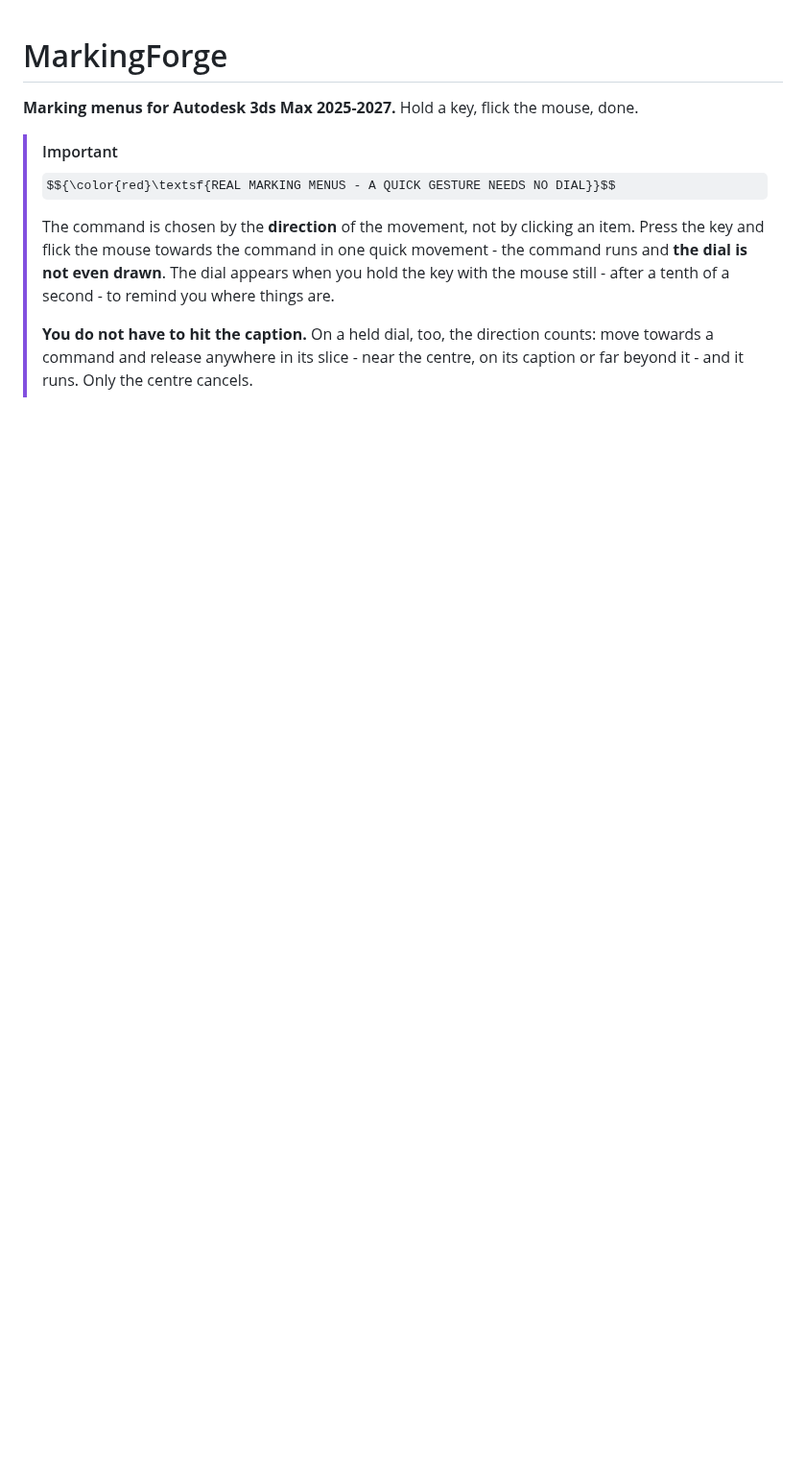
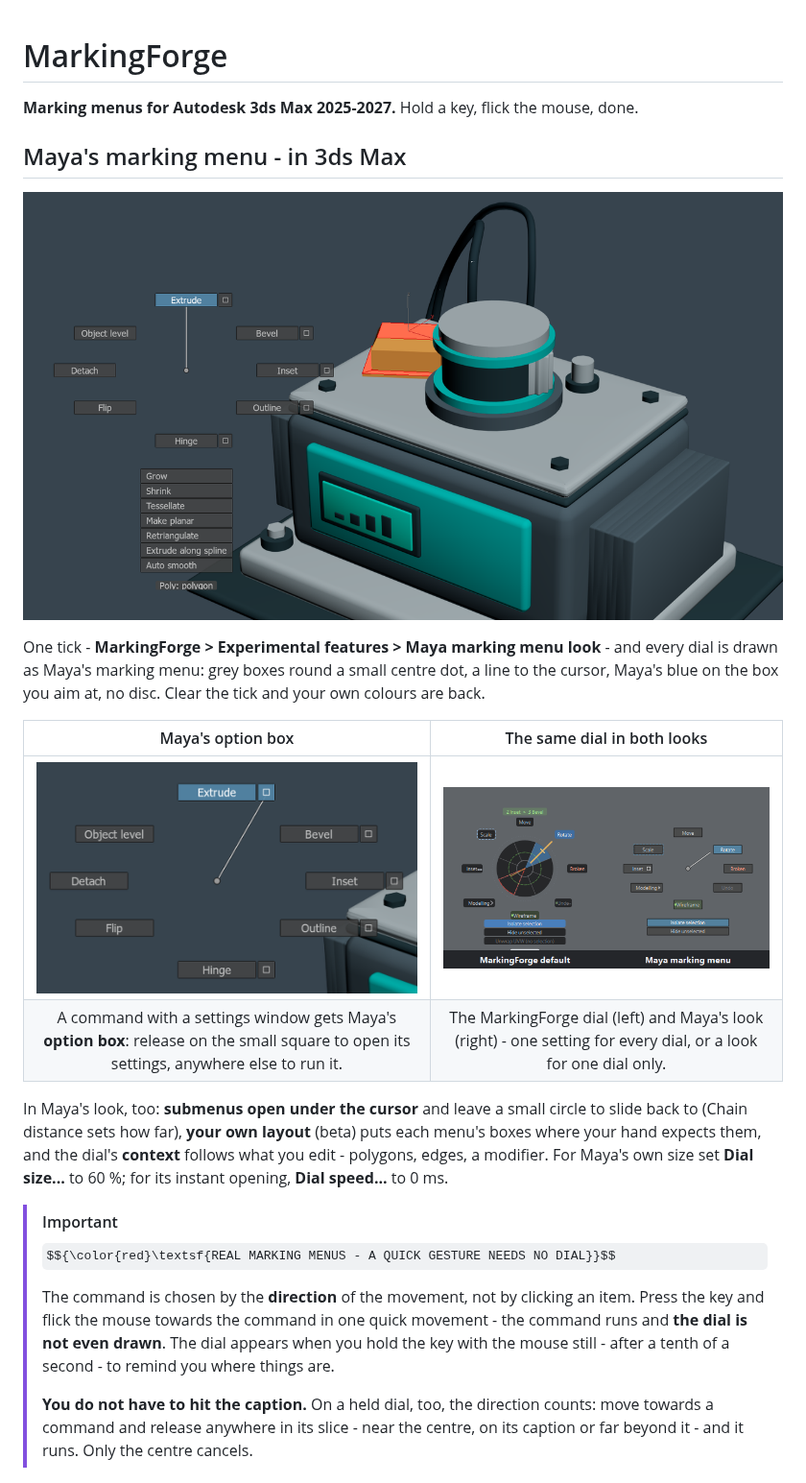
Before and after one commit to Forge-Plugins/MarkingForge, a Markdown page: README.md, the part around the change. Shown at 96% size. GitHub-like rendering; pictures changed too: images/maya_marking_menu.png (added), images/maya_option_box.png (added), images/maya_two_looks.png (added); some formulas as TeX source; blank space fills up the shorter version.

Commit message:
README: Maya's marking menu look first - screenshots of the dial, the option box and both looks

```diff
--- a/README.md
+++ b/README.md
@@ -1,6 +1,24 @@
 # MarkingForge
 
 **Marking menus for Autodesk 3ds Max 2025-2027.** Hold a key, flick the mouse, done.
+
+## Maya's marking menu - in 3ds Max
+
+![Maya's look in 3ds Max: the Modelling dial at polygon level, Extrude aimed](images/maya_marking_menu.png)
+
+One tick - **MarkingForge > Experimental features > Maya marking menu look** - and every dial is
+drawn as Maya's marking menu: grey boxes round a small centre dot, a line to the cursor, Maya's blue
+on the box you aim at, no disc. Clear the tick and your own colours are back.
+
+| Maya's option box | The same dial in both looks |
+|:---:|:---:|
+| ![Maya's option box beside Extrude](images/maya_option_box.png) | ![The MarkingForge dial and Maya's look side by side](images/maya_two_looks.png) |
+| A command with a settings window gets Maya's **option box**: release on the small square to open its settings, anywhere else to run it. | The MarkingForge dial (left) and Maya's look (right) - one setting for every dial, or a look for one dial only. |
+
+In Maya's look, too: **submenus open under the cursor** and leave a small circle to slide back to
+(Chain distance sets how far), **your own layout** (beta) puts each menu's boxes where your hand
+expects them, and the dial's **context** follows what you edit - polygons, edges, a modifier.
+For Maya's own size set **Dial size...** to 60 %; for its instant opening, **Dial speed...** to 0 ms.
 
 > [!IMPORTANT]
 > $${\color{red}\textsf{REAL MARKING MENUS - A QUICK GESTURE NEEDS NO DIAL}}$$
```
